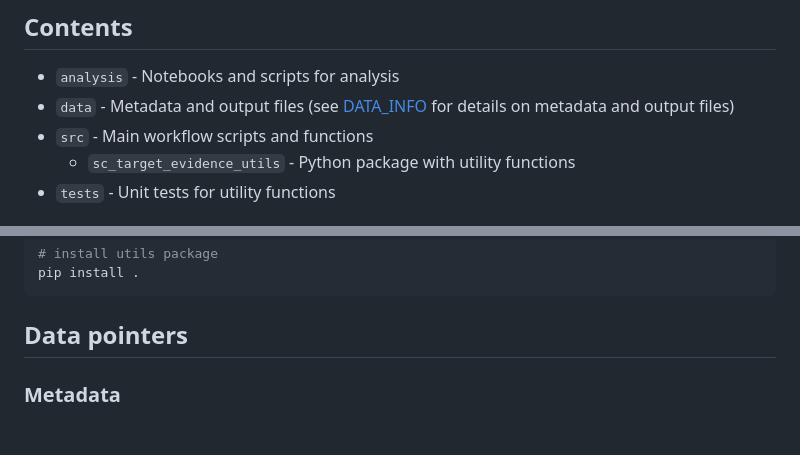
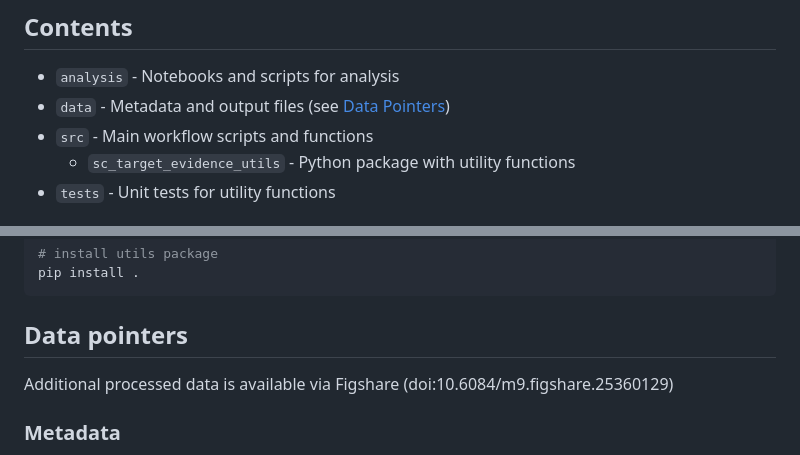
Before and after one commit to emdann/sc_target_evidence, a Markdown page: README.md, 2 parts joined by grey strips. GitHub-like rendering; blank space fills up the shorter version.

````diff
--- a/README.md
+++ b/README.md
@@ -4,7 +4,7 @@ Meta-analysis of drug target evidence in single-cell data
 ## Contents
 
 - `analysis` - Notebooks and scripts for analysis
-- `data` - Metadata and output files (see [DATA_INFO](https://github.com/emdann/sc_target_evidence/blob/master/DATA_INFO.md) for details on metadata and output files)
+- `data` - Metadata and output files (see [Data Pointers](https://github.com/emdann/sc_target_evidence/blob/master/README.md#data-pointers))
 - `src` - Main workflow scripts and functions
     - `sc_target_evidence_utils` - Python package with utility functions
 - `tests` - Unit tests for utility functions
@@ -28,6 +28,8 @@ pip install .
 ```
 
 ## Data pointers
+
+Additional processed data is available via Figshare (doi:10.6084/m9.figshare.25360129)
 
 ### Metadata
 
````
